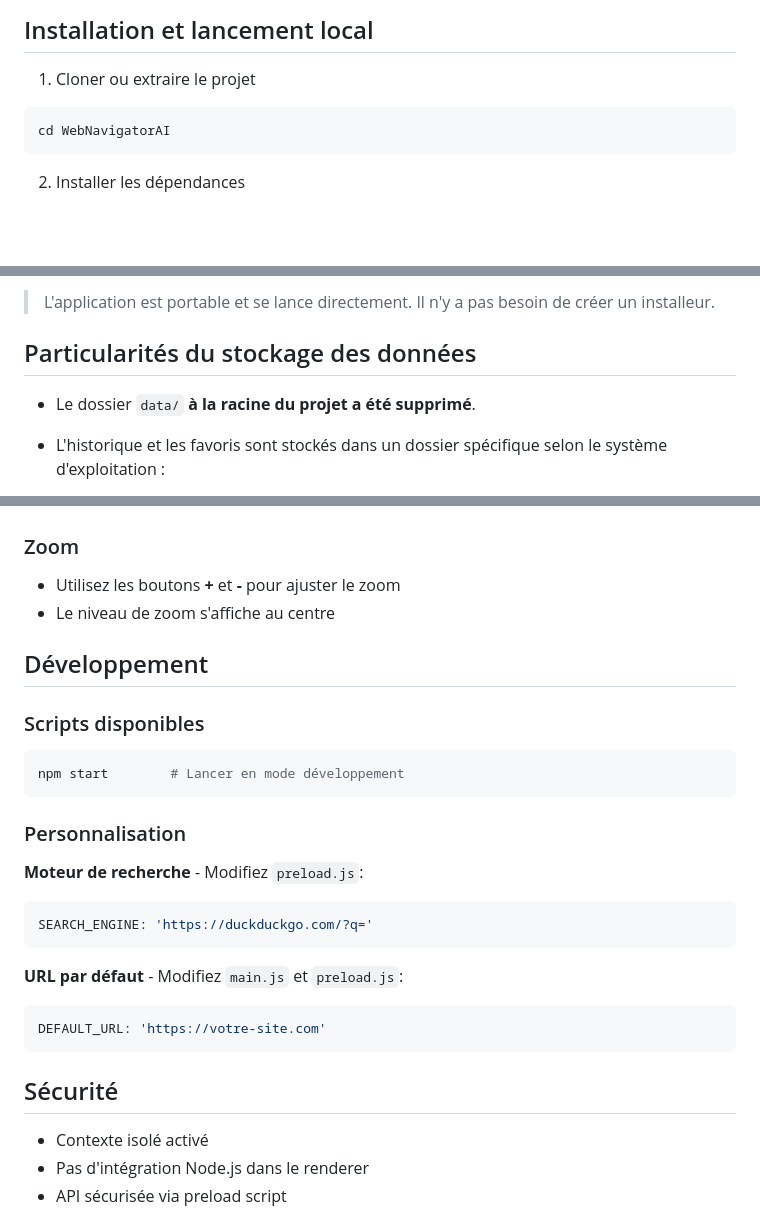
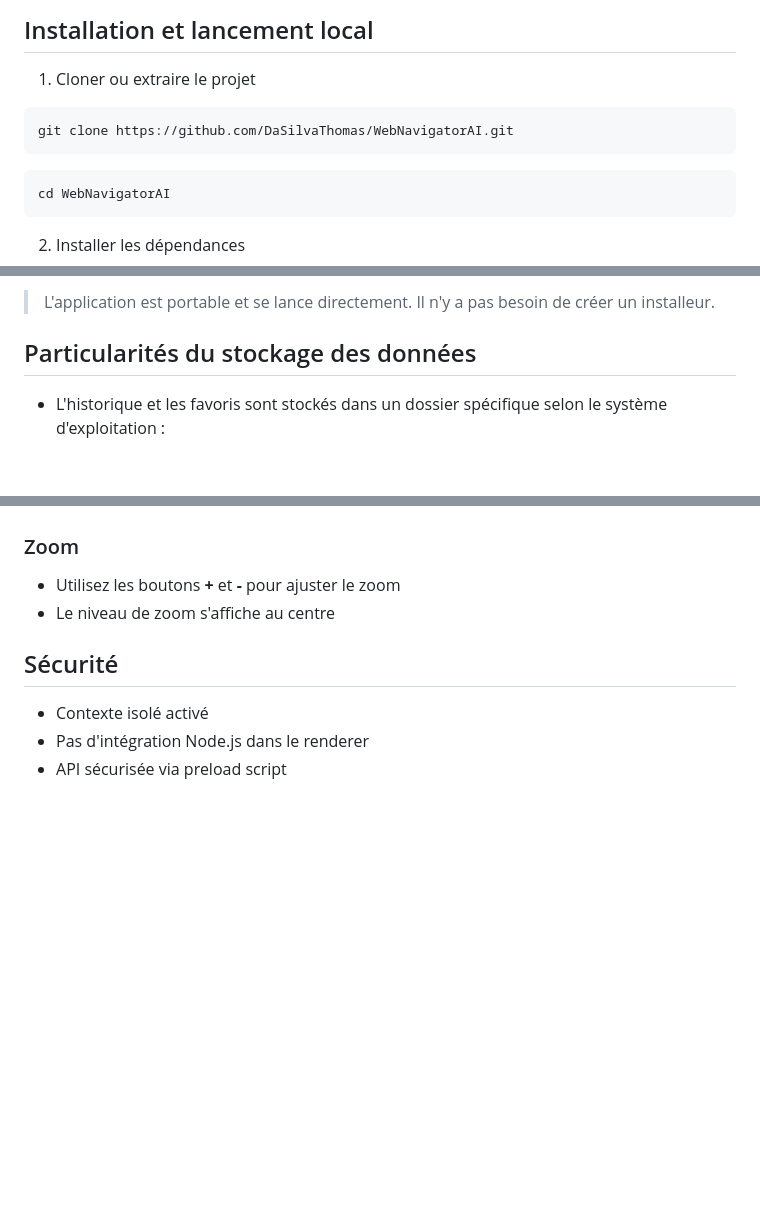
Before and after one commit to DaSilvaThomas/WebNavigatorAI, a Markdown page: README.md, 3 parts joined by grey strips. GitHub-like rendering; blank space fills up the shorter version.

Commit message:
correction du README

````diff
--- a/README.md
+++ b/README.md
@@ -25,6 +25,9 @@ Navigateur web desktop moderne avec résumé IA intégré, développé avec Elec
 1. Cloner ou extraire le projet
 
 ```bash
+git clone https://github.com/DaSilvaThomas/WebNavigatorAI.git
+```
+```bash
 cd WebNavigatorAI
 ```
 
@@ -44,7 +47,6 @@ npm start
 
 ## Particularités du stockage des données
 
-* Le dossier `data/` **à la racine du projet a été supprimé**.
 * L'historique et les favoris sont stockés dans un dossier spécifique selon le système d'exploitation :
 
   * **Windows** : `C:\Users\VotreNom\AppData\Roaming\web-navigator-ai\data`
@@ -114,28 +115,6 @@ WebNavigatorAI/
 * Utilisez les boutons **+** et **-** pour ajuster le zoom
 * Le niveau de zoom s'affiche au centre
 
-## Développement
-
-### Scripts disponibles
-
-```bash
-npm start        # Lancer en mode développement
-```
-
-### Personnalisation
-
-**Moteur de recherche** - Modifiez `preload.js`:
-
-```javascript
-SEARCH_ENGINE: 'https://duckduckgo.com/?q='
-```
-
-**URL par défaut** - Modifiez `main.js` et `preload.js`:
-
-```javascript
-DEFAULT_URL: 'https://votre-site.com'
-```
-
 ## Sécurité
 
 * Contexte isolé activé
````
Also changed, not shown: other parts of README.md (+8 -9 lines).
